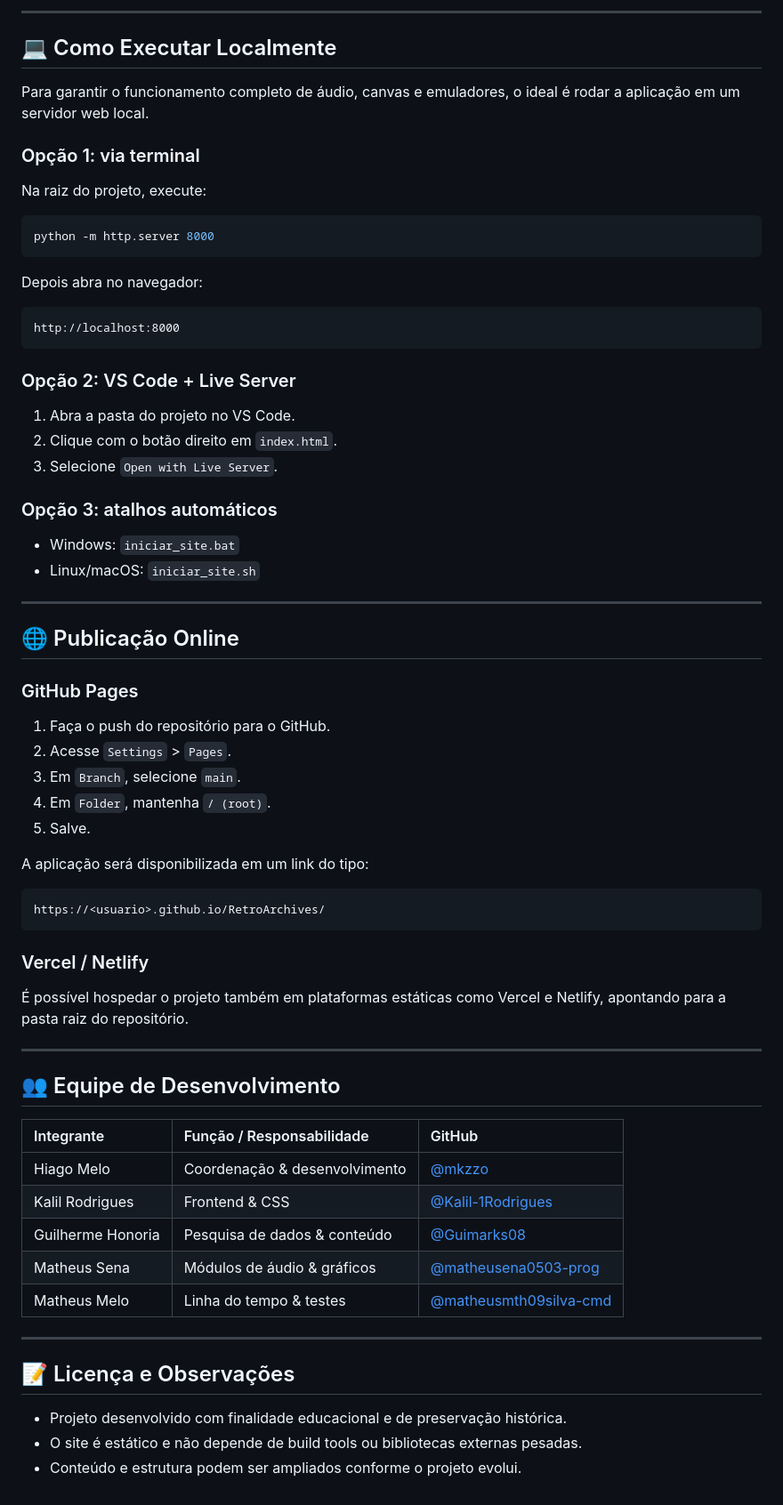
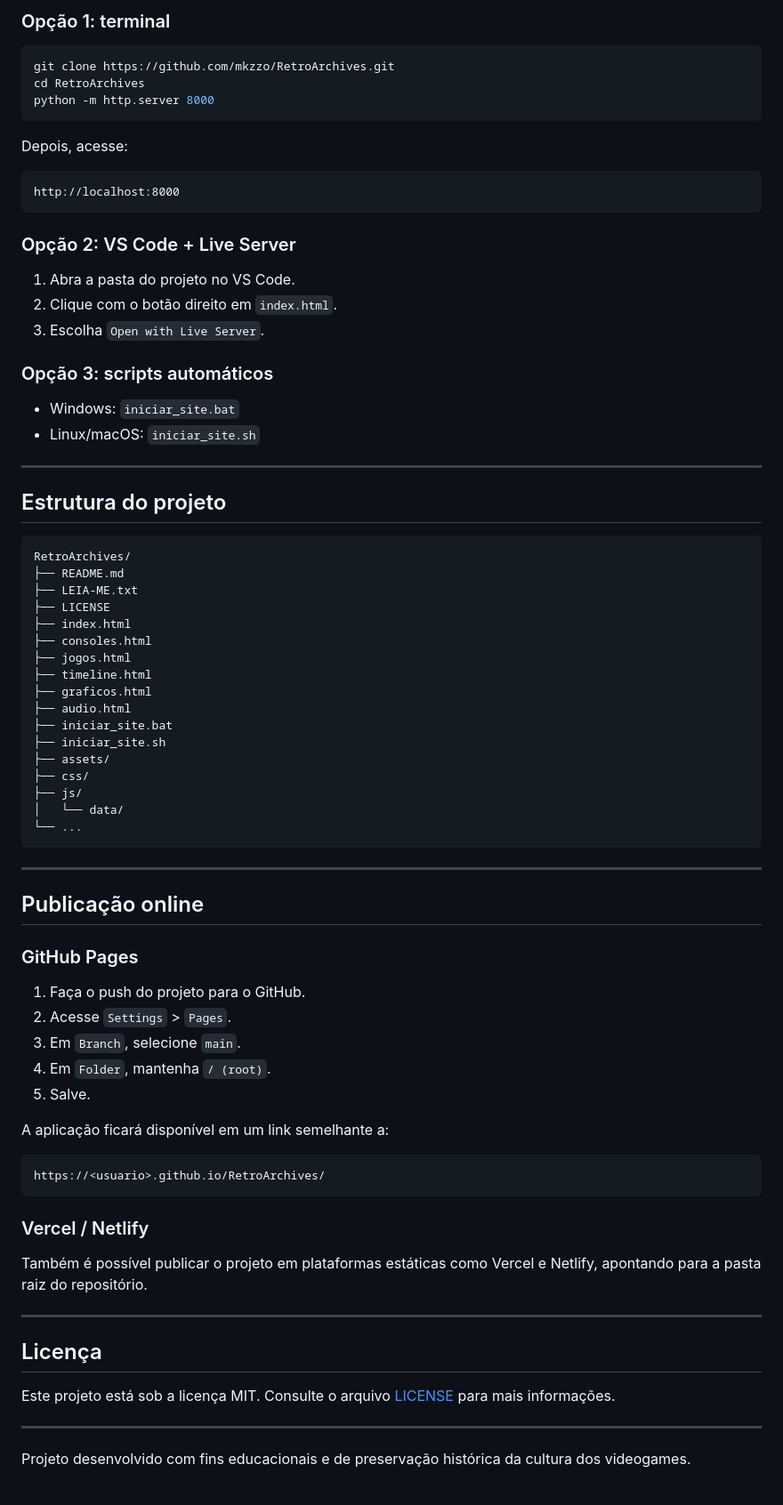
Before and after one commit to mkzzo/RetroArchives, a Markdown page: README.md, the part around one of its changes. Shown at 89% size. Drawn GitHub-style.

````diff
--- a/README.md
+++ b/README.md
@@ -82,19 +43,13 @@ RetroArchive/
 
----
-
-## 💻 Como Executar Localmente
-
-Para garantir o funcionamento completo de áudio, canvas e emuladores, o ideal é rodar a aplicação em um servidor web local.
-
-### Opção 1: via terminal
-
-Na raiz do projeto, execute:
+### Opção 1: terminal
 
 ```bash
+git clone https://github.com/mkzzo/RetroArchives.git
+cd RetroArchives
 python -m http.server 8000
 ```
 
-Depois abra no navegador:
+Depois, acesse:
 
 ```text
 http://localhost:8000
@@ -104,26 +59,50 @@ http://localhost:8000
 
 1. Abra a pasta do projeto no VS Code.
 2. Clique com o botão direito em `index.html`.
-3. Selecione `Open with Live Server`.
+3. Escolha `Open with Live Server`.
 
-### Opção 3: atalhos automáticos
+### Opção 3: scripts automáticos
 
 - Windows: `iniciar_site.bat`
 - Linux/macOS: `iniciar_site.sh`
 
 ---
 
-## 🌐 Publicação Online
+## Estrutura do projeto
+
+```text
+RetroArchives/
+├── README.md
+├── LEIA-ME.txt
+├── LICENSE
+├── index.html
+├── consoles.html
+├── jogos.html
+├── timeline.html
+├── graficos.html
+├── audio.html
+├── iniciar_site.bat
+├── iniciar_site.sh
+├── assets/
+├── css/
+├── js/
+│   └── data/
+└── ...
+```
+
+---
+
+## Publicação online
 
 ### GitHub Pages
 
-1. Faça o push do repositório para o GitHub.
+1. Faça o push do projeto para o GitHub.
 2. Acesse `Settings` > `Pages`.
 3. Em `Branch`, selecione `main`.
 4. Em `Folder`, mantenha `/ (root)`.
 5. Salve.
 
-A aplicação será disponibilizada em um link do tipo:
+A aplicação ficará disponível em um link semelhante a:
 
 ```text
 https://<usuario>.github.io/RetroArchives/
@@ -131,24 +110,14 @@ https://<usuario>.github.io/RetroArchives/
 
 ### Vercel / Netlify
 
-É possível hospedar o projeto também em plataformas estáticas como Vercel e Netlify, apontando para a pasta raiz do repositório.
+Também é possível publicar o projeto em plataformas estáticas como Vercel e Netlify, apontando para a pasta raiz do repositório.
 
 ---
 
-## 👥 Equipe de Desenvolvimento
+## Licença
 
-| Integrante | Função / Responsabilidade | GitHub |
-| :--- | :--- | :--- |
-| Hiago Melo | Coordenação & desenvolvimento | [@mkzzo](https://github.com/mkzzo) |
-| Kalil Rodrigues | Frontend & CSS | [@Kalil-1Rodrigues](https://github.com/Kalil-1Rodrigues) |
-| Guilherme Honoria | Pesquisa de dados & conteúdo | [@Guimarks08](https://github.com/Guimarks08) |
-| Matheus Sena | Módulos de áudio & gráficos | [@matheusena0503-prog](https://github.com/matheusena0503-prog) |
-| Matheus Melo | Linha do tempo & testes | [@matheusmth09silva-cmd](https://github.com/matheusmth09silva-cmd) |
+Este projeto está sob a licença MIT. Consulte o arquivo [LICENSE](LICENSE) para mais informações.
 
 ---
 
-## 📝 Licença e Observações
-
-- Projeto desenvolvido com finalidade educacional e de preservação histórica.
-- O site é estático e não depende de build tools ou bibliotecas externas pesadas.
-- Conteúdo e estrutura podem ser ampliados conforme o projeto evolui.
+Projeto desenvolvido com fins educacionais e de preservação histórica da cultura dos videogames.
````
Also changed, not shown: other parts of README.md (+25 -64 lines).
